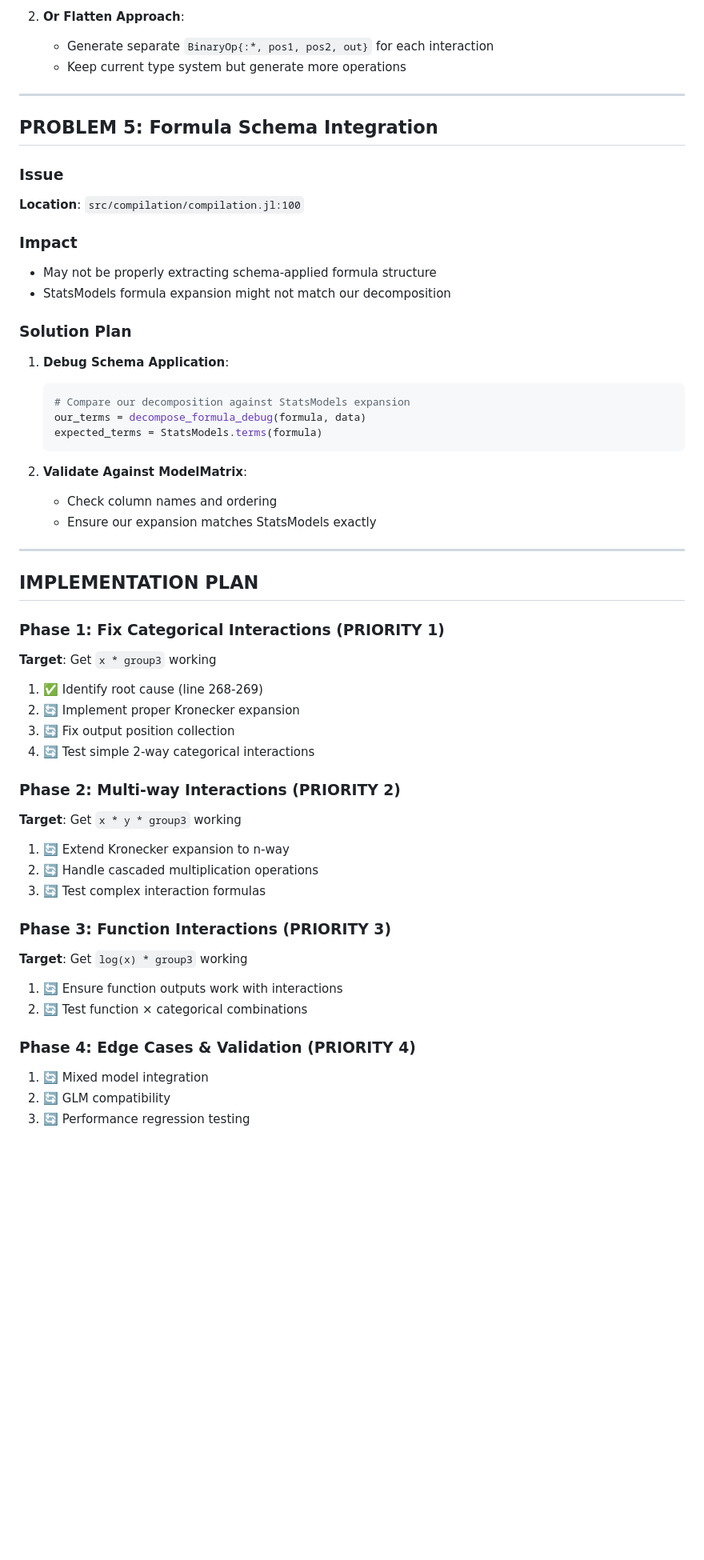
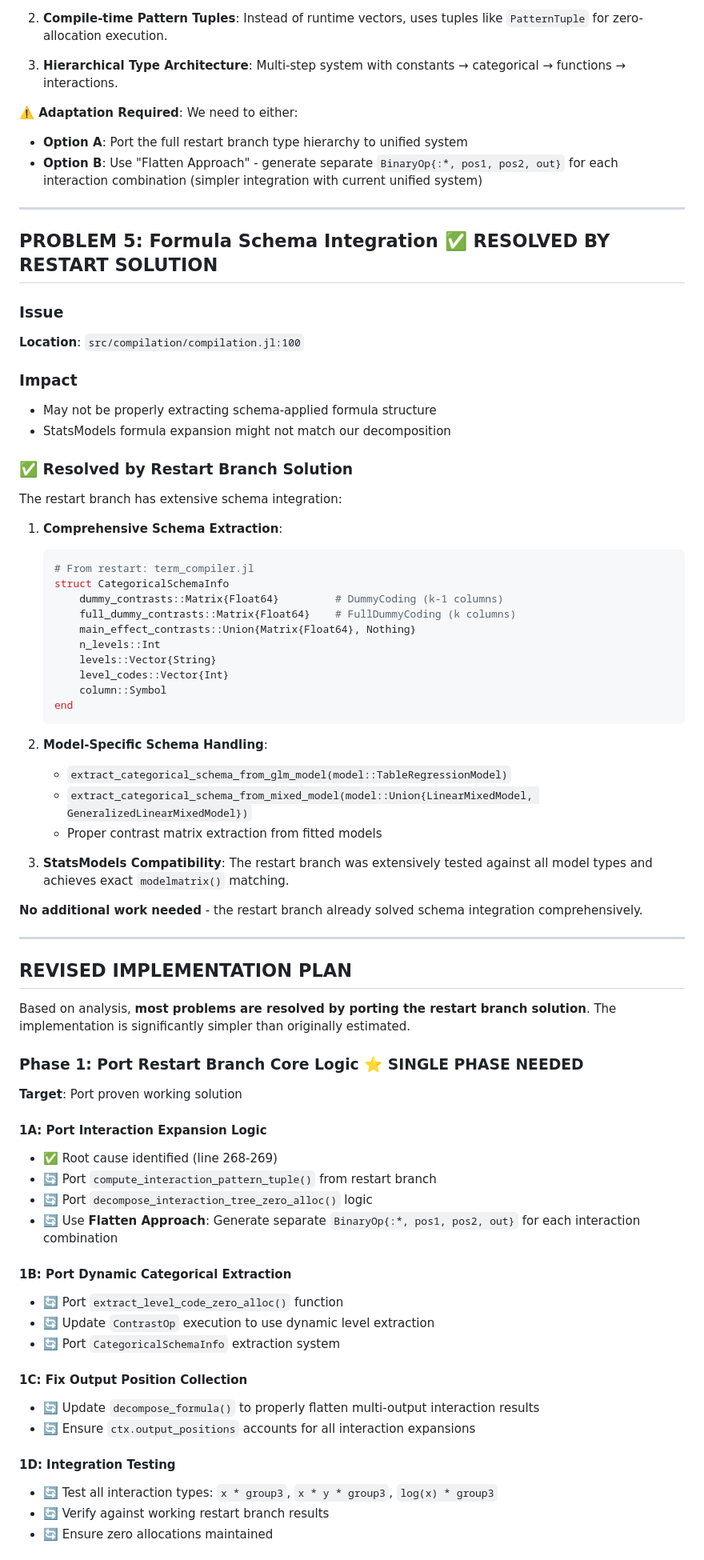
Before and after one commit to emfeltham/FormulaCompiler.jl, a Markdown page: PROBLEMS.md, the part around the change printed below. Shown: that part at 80% size. Rendered like a GitHub page; blank space fills up the shorter version.

Commit message:
update solutions based on code from restart branch

````diff
--- a/PROBLEMS.md
+++ b/PROBLEMS.md
@@ -118,12 +192,16 @@ position_map::Dict{Any, Union{Int, Vector{Int}}}  # Term → scratch position(s)
    ```
 
-2. **Or Flatten Approach**:
-   - Generate separate `BinaryOp{:*, pos1, pos2, out}` for each interaction
-   - Keep current type system but generate more operations
+2. **Compile-time Pattern Tuples**: Instead of runtime vectors, uses tuples like `PatternTuple` for zero-allocation execution.
+
+3. **Hierarchical Type Architecture**: Multi-step system with constants → categorical → functions → interactions.
+
+**⚠️ Adaptation Required**: We need to either:
+- **Option A**: Port the full restart branch type hierarchy to unified system
+- **Option B**: Use "Flatten Approach" - generate separate `BinaryOp{:*, pos1, pos2, out}` for each interaction combination (simpler integration with current unified system)
 
 ---
 
-## PROBLEM 5: Formula Schema Integration
+## PROBLEM 5: Formula Schema Integration ✅ **RESOLVED BY RESTART SOLUTION**
 
 ### Issue
 **Location**: `src/compilation/compilation.jl:100`
@@ -132,41 +210,58 @@ position_map::Dict{Any, Union{Int, Vector{Int}}}  # Term → scratch position(s)
 - May not be properly extracting schema-applied formula structure
 - StatsModels formula expansion might not match our decomposition
 
-### Solution Plan
-1. **Debug Schema Application**:
+### ✅ Resolved by Restart Branch Solution
+The restart branch has extensive schema integration:
+
+1. **Comprehensive Schema Extraction**:
    ```julia
-   # Compare our decomposition against StatsModels expansion
-   our_terms = decompose_formula_debug(formula, data)
-   expected_terms = StatsModels.terms(formula)
+   # From restart: term_compiler.jl
+   struct CategoricalSchemaInfo
+       dummy_contrasts::Matrix{Float64}         # DummyCoding (k-1 columns)
+       full_dummy_contrasts::Matrix{Float64}    # FullDummyCoding (k columns)
+       main_effect_contrasts::Union{Matrix{Float64}, Nothing}
+       n_levels::Int
+       levels::Vector{String}
+       level_codes::Vector{Int}
+       column::Symbol
+   end
    ```
 
-2. **Validate Against ModelMatrix**:
-   - Check column names and ordering
-   - Ensure our expansion matches StatsModels exactly
+2. **Model-Specific Schema Handling**:
+   - `extract_categorical_schema_from_glm_model(model::TableRegressionModel)`
+   - `extract_categorical_schema_from_mixed_model(model::Union{LinearMixedModel, GeneralizedLinearMixedModel})`
+   - Proper contrast matrix extraction from fitted models
+
+3. **StatsModels Compatibility**: The restart branch was extensively tested against all model types and achieves exact `modelmatrix()` matching.
+
+**No additional work needed** - the restart branch already solved schema integration comprehensively.
 
 ---
 
-## IMPLEMENTATION PLAN
+## REVISED IMPLEMENTATION PLAN
 
-### Phase 1: Fix Categorical Interactions (PRIORITY 1)
-**Target**: Get `x * group3` working
-1. ✅ Identify root cause (line 268-269)
-2. 🔄 Implement proper Kronecker expansion
-3. 🔄 Fix output position collection
-4. 🔄 Test simple 2-way categorical interactions
+Based on analysis, **most problems are resolved by porting the restart branch solution**. The implementation is significantly simpler than originally estimated.
 
-### Phase 2: Multi-way Interactions (PRIORITY 2)
-**Target**: Get `x * y * group3` working
-1. 🔄 Extend Kronecker expansion to n-way
-2. 🔄 Handle cascaded multiplication operations
-3. 🔄 Test complex interaction formulas
+### Phase 1: Port Restart Branch Core Logic ⭐ **SINGLE PHASE NEEDED**
+**Target**: Port proven working solution
 
-### Phase 3: Function Interactions (PRIORITY 3)
-**Target**: Get `log(x) * group3` working
-1. 🔄 Ensure function outputs work with interactions
-2. 🔄 Test function × categorical combinations
+#### 1A: Port Interaction Expansion Logic
+- ✅ Root cause identified (line 268-269)
+- 🔄 Port `compute_interaction_pattern_tuple()` from restart branch
+- 🔄 Port `decompose_interaction_tree_zero_alloc()` logic
+- 🔄 Use **Flatten Approach**: Generate separate `BinaryOp{:*, pos1, pos2, out}` for each interaction combination
 
-### Phase 4: Edge Cases & Validation (PRIORITY 4)
-1. 🔄 Mixed model integration
-2. 🔄 GLM compatibility
-3. 🔄 Performance regression testing
+#### 1B: Port Dynamic Categorical Extraction
+- 🔄 Port `extract_level_code_zero_alloc()` function
+- 🔄 Update `ContrastOp` execution to use dynamic level extraction
+- 🔄 Port `CategoricalSchemaInfo` extraction system
+
+#### 1C: Fix Output Position Collection
+- 🔄 Update `decompose_formula()` to properly flatten multi-output interaction results
+- 🔄 Ensure `ctx.output_positions` accounts for all interaction expansions
+
+#### 1D: Integration Testing
+- 🔄 Test all interaction types: `x * group3`, `x * y * group3`, `log(x) * group3`
+- 🔄 Verify against working restart branch results
+- 🔄 Ensure zero allocations maintained
+
````
Also changed, not shown: other parts of PROBLEMS.md (+114 -33 lines).
